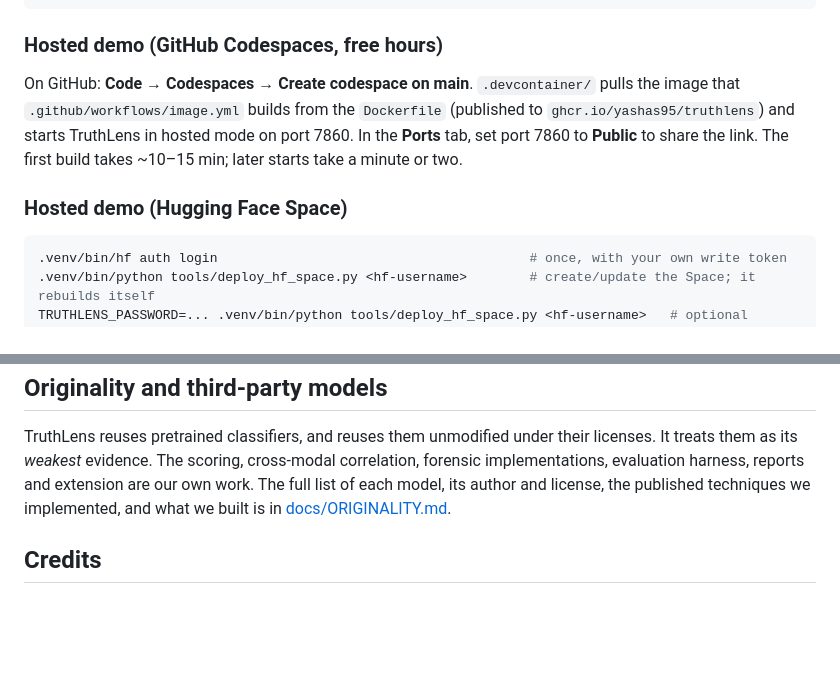
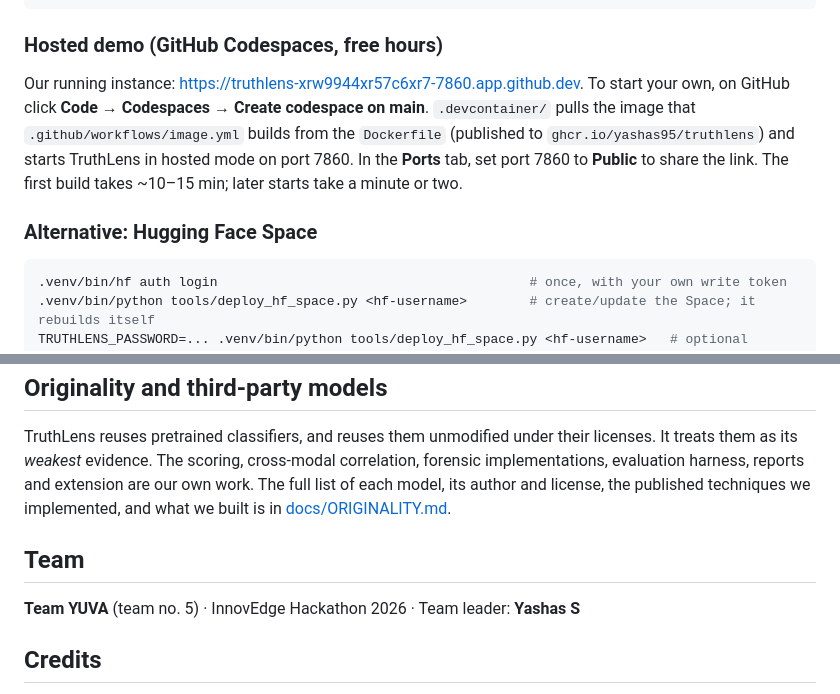
Before and after one commit to Yashas95/yuvaHacks, a Markdown page: README.md, 2 parts joined by grey strips. Drawn GitHub-style; blank space fills up the shorter version.

````diff
--- a/README.md
+++ b/README.md
@@ -45,11 +69,11 @@ HF_HUB_OFFLINE=1 .venv/bin/python app.py     # force offline (venue without Wi-F
 
 ### Hosted demo (GitHub Codespaces, free hours)
 
-On GitHub: **Code → Codespaces → Create codespace on main**. `.devcontainer/` pulls the image that `.github/workflows/image.yml` builds from the
+Our running instance: <https://truthlens-xrw9944xr57c6xr7-7860.app.github.dev>. To start your own, on GitHub click **Code → Codespaces → Create codespace on main**. `.devcontainer/` pulls the image that `.github/workflows/image.yml` builds from the
 `Dockerfile` (published to `ghcr.io/yashas95/truthlens`) and starts TruthLens in hosted mode on port 7860. In the **Ports** tab, set port 7860 to
 **Public** to share the link. The first build takes ~10–15 min; later starts take a minute or two.
 
-### Hosted demo (Hugging Face Space)
+### Alternative: Hugging Face Space
 
 ```bash
 .venv/bin/hf auth login                                        # once, with your own write token
@@ -209,6 +237,10 @@ TruthLens reuses pretrained classifiers, and reuses them unmodified under their
 extension are our own work. The full list of each model, its author and license, the published techniques we
 implemented, and what we built is in [docs/ORIGINALITY.md](docs/ORIGINALITY.md).
 
+## Team
+
+**Team YUVA** (team no. 5) · InnovEdge Hackathon 2026 · Team leader: **Yashas S**
+
 ## Credits
 
 Landing-page hand motif derived from Michelangelo, *The Creation of Adam* (public domain), via Wikimedia Commons.
````
Also changed, not shown: other parts of README.md (+34 -6 lines), docs/img/report.png (added), docs/img/splice-boxes.jpg (added), docs/img/video-timeline.png (added).
